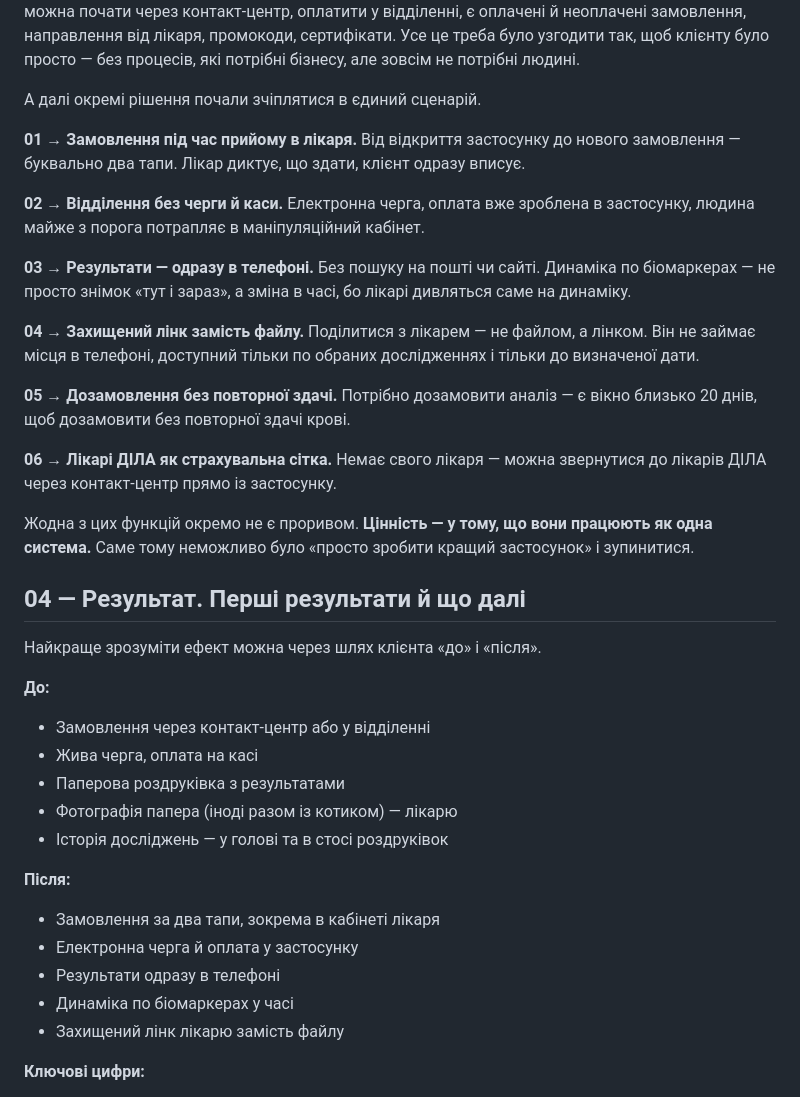
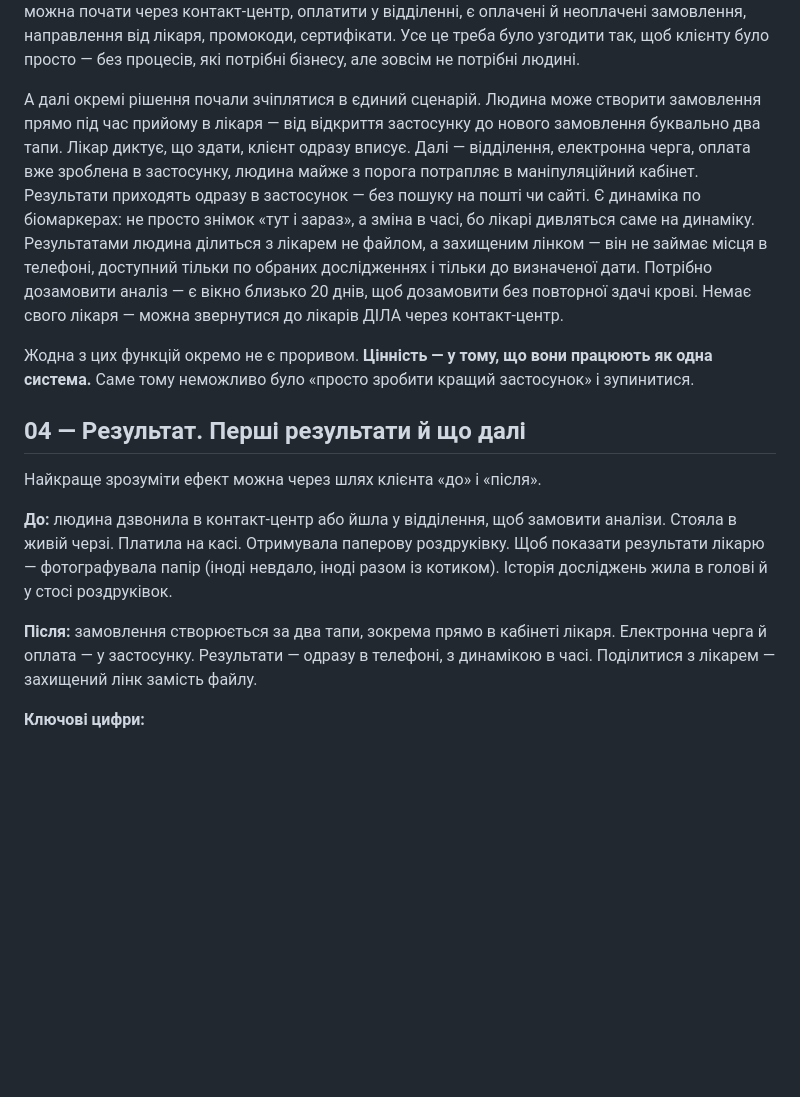
Before and after one commit to dmytrokoshevoi/Vector-article, a Markdown page: content.md, the part around the change. Rendered like a GitHub page; blank space fills up the shorter version.

```diff
--- a/content.md
+++ b/content.md
@@ -89,19 +89,7 @@
 
 Спрощення, до речі, виявилося найважчою частиною. Назви досліджень звучать лікарською мовою — але застосунок клієнтський. Треба було витримати баланс: спростити так, щоб людина легко орієнтувалася, але не втратити назву, яку скаже лікар. Це не зробити за день — процес триває досі, але початок покладено. Так само складною була логіка замовлень: замовлення можна почати через контакт-центр, оплатити у відділенні, є оплачені й неоплачені замовлення, направлення від лікаря, промокоди, сертифікати. Усе це треба було узгодити так, щоб клієнту було просто — без процесів, які потрібні бізнесу, але зовсім не потрібні людині.
 
-А далі окремі рішення почали зчіплятися в єдиний сценарій.
-
-**01 → Замовлення під час прийому в лікаря.** Від відкриття застосунку до нового замовлення — буквально два тапи. Лікар диктує, що здати, клієнт одразу вписує.
-
-**02 → Відділення без черги й каси.** Електронна черга, оплата вже зроблена в застосунку, людина майже з порога потрапляє в маніпуляційний кабінет.
-
-**03 → Результати — одразу в телефоні.** Без пошуку на пошті чи сайті. Динаміка по біомаркерах — не просто знімок «тут і зараз», а зміна в часі, бо лікарі дивляться саме на динаміку.
-
-**04 → Захищений лінк замість файлу.** Поділитися з лікарем — не файлом, а лінком. Він не займає місця в телефоні, доступний тільки по обраних дослідженнях і тільки до визначеної дати.
-
-**05 → Дозамовлення без повторної здачі.** Потрібно дозамовити аналіз — є вікно близько 20 днів, щоб дозамовити без повторної здачі крові.
-
-**06 → Лікарі ДІЛА як страхувальна сітка.** Немає свого лікаря — можна звернутися до лікарів ДІЛА через контакт-центр прямо із застосунку.
+А далі окремі рішення почали зчіплятися в єдиний сценарій. Людина може створити замовлення прямо під час прийому в лікаря — від відкриття застосунку до нового замовлення буквально два тапи. Лікар диктує, що здати, клієнт одразу вписує. Далі — відділення, електронна черга, оплата вже зроблена в застосунку, людина майже з порога потрапляє в маніпуляційний кабінет. Результати приходять одразу в застосунок — без пошуку на пошті чи сайті. Є динаміка по біомаркерах: не просто знімок «тут і зараз», а зміна в часі, бо лікарі дивляться саме на динаміку. Результатами людина ділиться з лікарем не файлом, а захищеним лінком — він не займає місця в телефоні, доступний тільки по обраних дослідженнях і тільки до визначеної дати. Потрібно дозамовити аналіз — є вікно близько 20 днів, щоб дозамовити без повторної здачі крові. Немає свого лікаря — можна звернутися до лікарів ДІЛА через контакт-центр.
 
 Жодна з цих функцій окремо не є проривом. **Цінність — у тому, що вони працюють як одна система.** Саме тому неможливо було «просто зробити кращий застосунок» і зупинитися.
 
@@ -109,19 +97,9 @@
 
 Найкраще зрозуміти ефект можна через шлях клієнта «до» і «після».
 
-**До:**
-- Замовлення через контакт-центр або у відділенні
-- Жива черга, оплата на касі
-- Паперова роздруківка з результатами
-- Фотографія папера (іноді разом із котиком) — лікарю
-- Історія досліджень — у голові та в стосі роздруківок
+**До:** людина дзвонила в контакт-центр або йшла у відділення, щоб замовити аналізи. Стояла в живій черзі. Платила на касі. Отримувала паперову роздруківку. Щоб показати результати лікарю — фотографувала папір (іноді невдало, іноді разом із котиком). Історія досліджень жила в голові й у стосі роздруківок.
 
-**Після:**
-- Замовлення за два тапи, зокрема в кабінеті лікаря
-- Електронна черга й оплата у застосунку
-- Результати одразу в телефоні
-- Динаміка по біомаркерах у часі
-- Захищений лінк лікарю замість файлу
+**Після:** замовлення створюється за два тапи, зокрема прямо в кабінеті лікаря. Електронна черга й оплата — у застосунку. Результати — одразу в телефоні, з динамікою в часі. Поділитися з лікарем — захищений лінк замість файлу.
 
 **Ключові цифри:**
 - `[__]` тис+ користувачів за перші 2 місяці після запуску — *орієнтовно 100 тисяч, цифра уточнюється*
```
